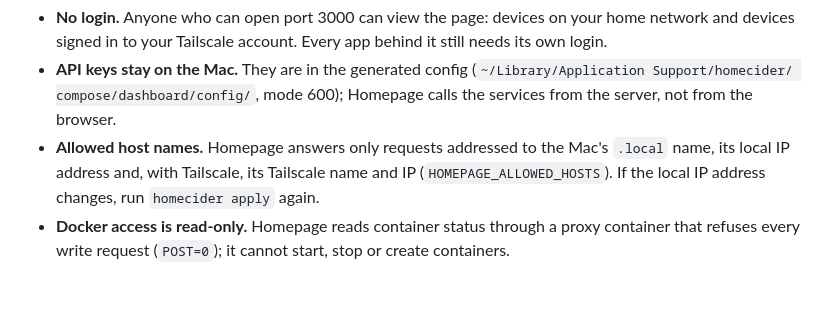
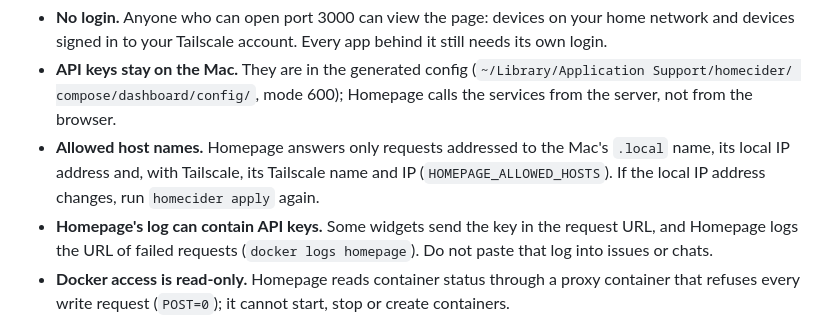
Before and after one commit to NipunaRanasinghe/homecider, a Markdown page: docs/dashboard.md, the part around the change. GitHub-like rendering; blank space fills up the shorter version.

```diff
--- a/docs/dashboard.md
+++ b/docs/dashboard.md
@@ -53,6 +53,8 @@ Run `homecider apply` after setting a key.
 - **Allowed host names.** Homepage answers only requests addressed to the Mac's `.local` name, its local IP
   address and, with Tailscale, its Tailscale name and IP (`HOMEPAGE_ALLOWED_HOSTS`). If the local IP address
   changes, run `homecider apply` again.
+- **Homepage's log can contain API keys.** Some widgets send the key in the request URL, and Homepage logs
+  the URL of failed requests (`docker logs homepage`). Do not paste that log into issues or chats.
 - **Docker access is read-only.** Homepage reads container status through a proxy container that refuses every
   write request (`POST=0`); it cannot start, stop or create containers.
 
```
Also changed, not shown: README.md (+5 -0 lines), docs/images/dashboard.png (added), 2 other files.
